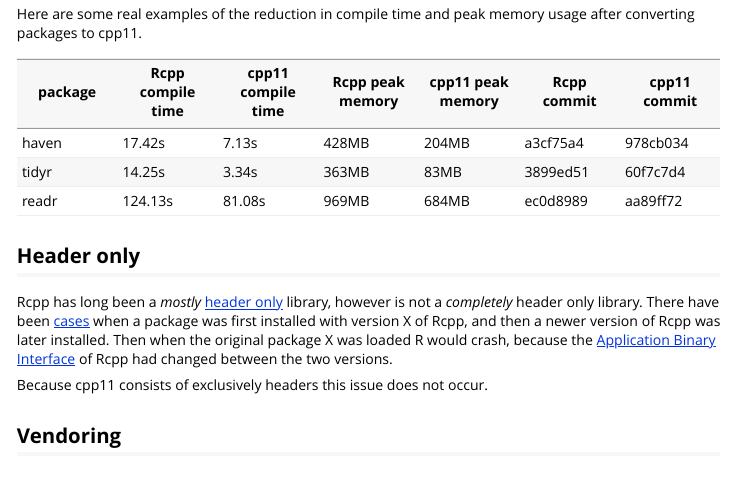
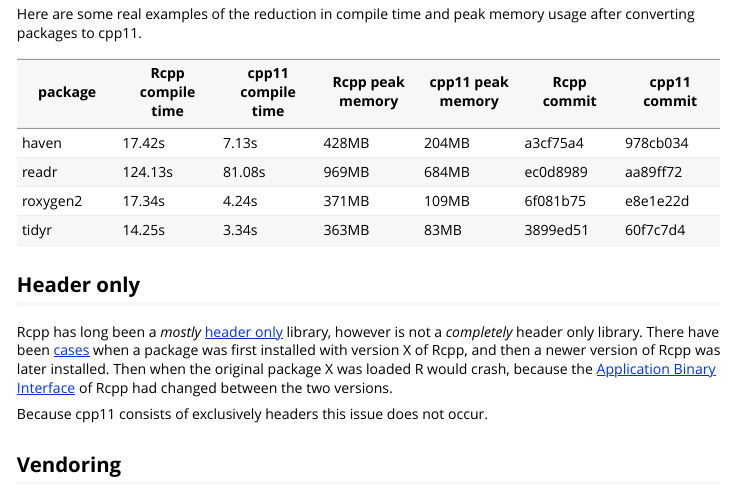
Before and after one commit to r-lib/cpp11, an R Markdown document (vignettes/motivations.Rmd): the page in a window 1100 px wide, from 7480 px down. Rendered offline with R 4.5, knitr and Pandoc, with nearby package versions; some code elsewhere in the file could not run offline; long lines of code are wrapped.

Commit message:
Add roxygen2 conversion results to table

````diff
--- a/vignettes/motivations.Rmd
+++ b/vignettes/motivations.Rmd
@@ -389,11 +389,12 @@
 gtime -f %M:%e R CMD INSTALL --libs-only --use-vanilla .
 ```
 
-| package | Rcpp compile time | cpp11 compile time | Rcpp peak memory | cpp11 peak memory | Rcpp commit | cpp11 commit |
-| ---     | ---               | ---                | ---              | ---               | ---         | ---          |
-| haven   | 17.42s            | 7.13s              | 428MB            | 204MB             | a3cf75a4    | 978cb034     |
-| tidyr   | 14.25s            | 3.34s              | 363MB            | 83MB              | 3899ed51    | 60f7c7d4     |
-| readr   | 124.13s           | 81.08s             | 969MB            | 684MB             | ec0d8989    | aa89ff72     |
+| package  | Rcpp compile time | cpp11 compile time | Rcpp peak memory | cpp11 peak memory | Rcpp commit | cpp11 commit |
+| ---      | ---               | ---                | ---              | ---               | ---         | ---          |
+| haven    | 17.42s            | 7.13s              | 428MB            | 204MB             | a3cf75a4    | 978cb034     |
+| readr    | 124.13s           | 81.08s             | 969MB            | 684MB             | ec0d8989    | aa89ff72     |
+| roxygen2 | 17.34s            | 4.24s              | 371MB            | 109MB             | 6f081b75    | e8e1e22d     |
+| tidyr    | 14.25s            | 3.34s              | 363MB            | 83MB              | 3899ed51    | 60f7c7d4     |
 
 ## Header only
 
````
